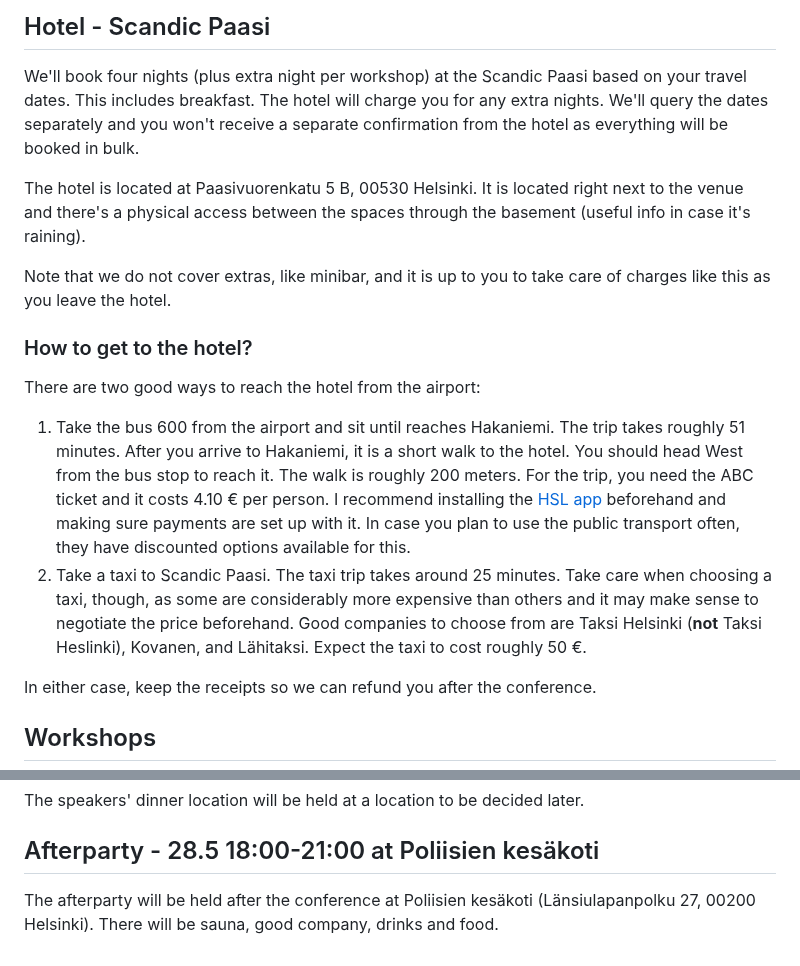
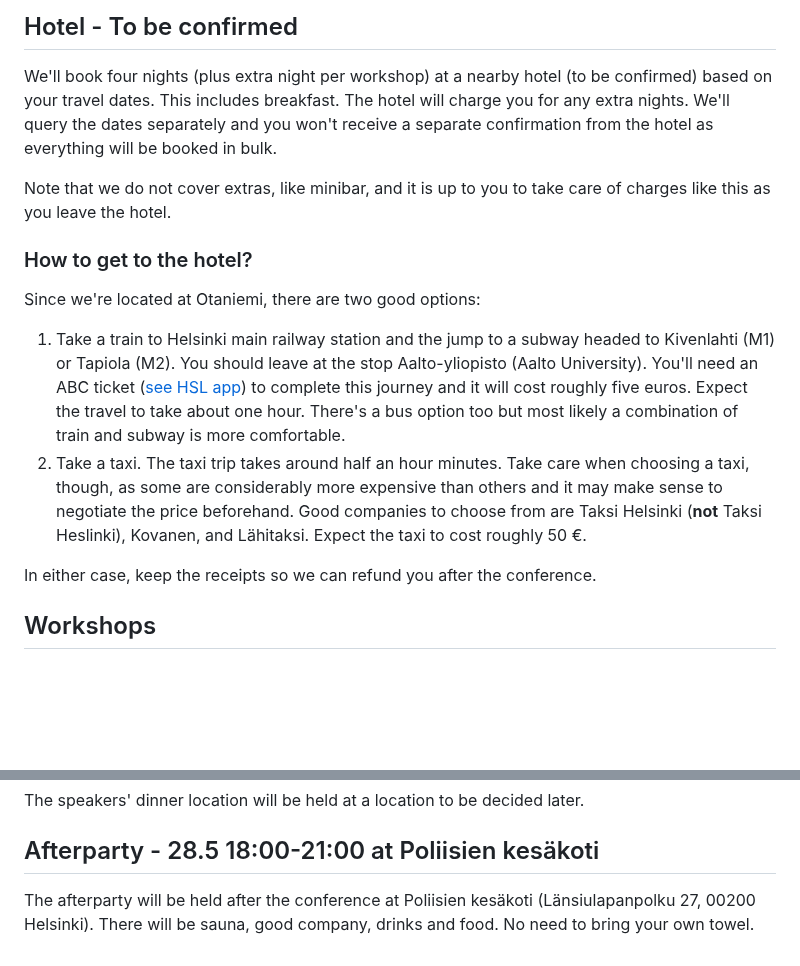
Before and after one commit to ReactFinland/future-frontend-site, a Markdown page: content/for-speakers.md, 2 parts joined by grey strips. GitHub-like rendering; blank space fills up the shorter version.

Commit message:
chore: Add info

```diff
--- a/content/for-speakers.md
+++ b/content/for-speakers.md
@@ -1,17 +1,15 @@
-## Hotel - Scandic Paasi
+## Hotel - To be confirmed
 
-We'll book four nights (plus extra night per workshop) at the Scandic Paasi based on your travel dates. This includes breakfast. The hotel will charge you for any extra nights. We'll query the dates separately and you won't receive a separate confirmation from the hotel as everything will be booked in bulk.
-
-The hotel is located at Paasivuorenkatu 5 B, 00530 Helsinki. It is located right next to the venue and there's a physical access between the spaces through the basement (useful info in case it's raining).
+We'll book four nights (plus extra night per workshop) at a nearby hotel (to be confirmed) based on your travel dates. This includes breakfast. The hotel will charge you for any extra nights. We'll query the dates separately and you won't receive a separate confirmation from the hotel as everything will be booked in bulk.
 
 Note that we do not cover extras, like minibar, and it is up to you to take care of charges like this as you leave the hotel.
 
 ### How to get to the hotel?
 
-There are two good ways to reach the hotel from the airport:
+Since we're located at Otaniemi, there are two good options:
 
-1. Take the bus 600 from the airport and sit until reaches Hakaniemi. The trip takes roughly 51 minutes. After you arrive to Hakaniemi, it is a short walk to the hotel. You should head West from the bus stop to reach it. The walk is roughly 200 meters. For the trip, you need the ABC ticket and it costs 4.10 € per person. I recommend installing the [HSL app](https://www.hsl.fi/en/tickets-and-fares/hsl-app) beforehand and making sure payments are set up with it. In case you plan to use the public transport often, they have discounted options available for this.
-2. Take a taxi to Scandic Paasi. The taxi trip takes around 25 minutes. Take care when choosing a taxi, though, as some are considerably more expensive than others and it may make sense to negotiate the price beforehand. Good companies to choose from are Taksi Helsinki (**not** Taksi Heslinki), Kovanen, and Lähitaksi. Expect the taxi to cost roughly 50 €.
+1. Take a train to Helsinki main railway station and the jump to a subway headed to Kivenlahti (M1) or Tapiola (M2). You should leave at the stop Aalto-yliopisto (Aalto University). You'll need an ABC ticket ([see HSL app](https://www.hsl.fi/)) to complete this journey and it will cost roughly five euros. Expect the travel to take about one hour. There's a bus option too but most likely a combination of train and subway is more comfortable.
+2. Take a taxi. The taxi trip takes around half an hour minutes. Take care when choosing a taxi, though, as some are considerably more expensive than others and it may make sense to negotiate the price beforehand. Good companies to choose from are Taksi Helsinki (**not** Taksi Heslinki), Kovanen, and Lähitaksi. Expect the taxi to cost roughly 50 €.
 
 In either case, keep the receipts so we can refund you after the conference.
 
@@ -40,4 +38,4 @@ The speakers' dinner location will be held at a location to be decided later.
 
 ## Afterparty - 28.5 18:00-21:00 at Poliisien kesäkoti
 
-The afterparty will be held after the conference at Poliisien kesäkoti (Länsiulapanpolku 27, 00200 Helsinki). There will be sauna, good company, drinks and food.
+The afterparty will be held after the conference at Poliisien kesäkoti (Länsiulapanpolku 27, 00200 Helsinki). There will be sauna, good company, drinks and food. No need to bring your own towel.
```
